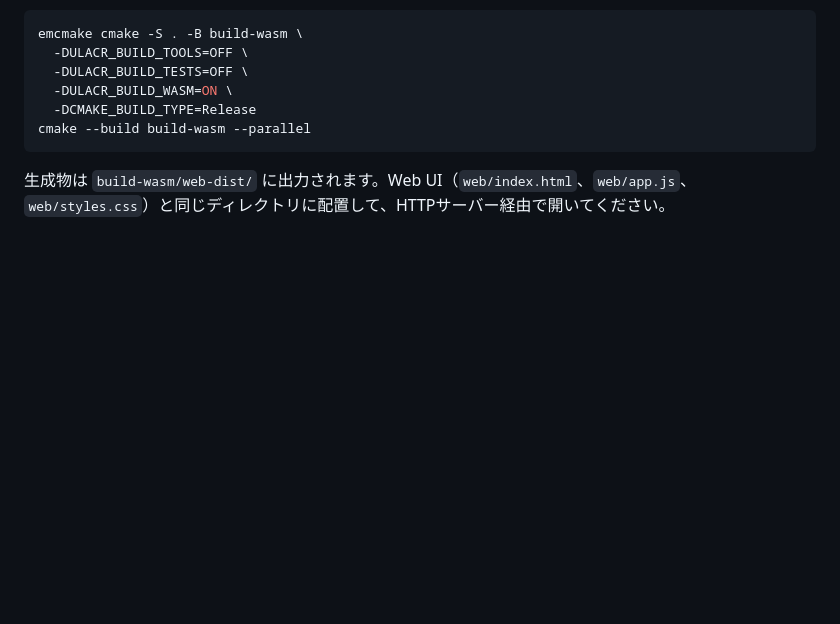
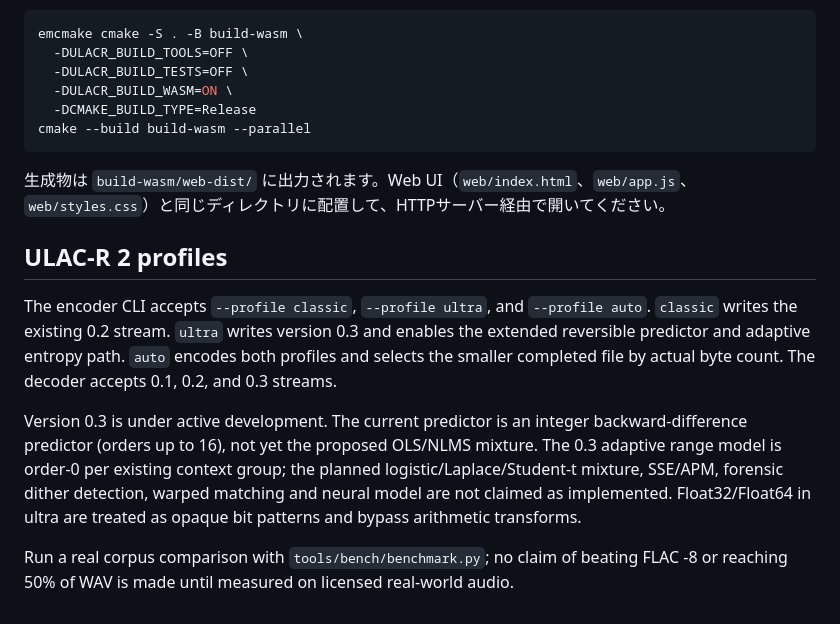
Before and after one commit to skmtkzm727-source/ulacr, a Markdown page: README.md, the part around the change. Rendered like a GitHub page; blank space fills up the shorter version.

Commit message:
Document ULAC-R 2 profile and current feature maturity

````diff
--- a/README.md
+++ b/README.md
@@ -160,3 +160,13 @@ cmake --build build-wasm --parallel
 ```
 
 生成物は `build-wasm/web-dist/` に出力されます。Web UI（`web/index.html`、`web/app.js`、`web/styles.css`）と同じディレクトリに配置して、HTTPサーバー経由で開いてください。
+
+
+## ULAC-R 2 profiles
+
+The encoder CLI accepts `--profile classic`, `--profile ultra`, and `--profile auto`.
+`classic` writes the existing 0.2 stream. `ultra` writes version 0.3 and enables the extended reversible predictor and adaptive entropy path. `auto` encodes both profiles and selects the smaller completed file by actual byte count. The decoder accepts 0.1, 0.2, and 0.3 streams.
+
+Version 0.3 is under active development. The current predictor is an integer backward-difference predictor (orders up to 16), not yet the proposed OLS/NLMS mixture. The 0.3 adaptive range model is order-0 per existing context group; the planned logistic/Laplace/Student-t mixture, SSE/APM, forensic dither detection, warped matching and neural model are not claimed as implemented. Float32/Float64 in ultra are treated as opaque bit patterns and bypass arithmetic transforms.
+
+Run a real corpus comparison with `tools/bench/benchmark.py`; no claim of beating FLAC -8 or reaching 50% of WAV is made until measured on licensed real-world audio.
````
